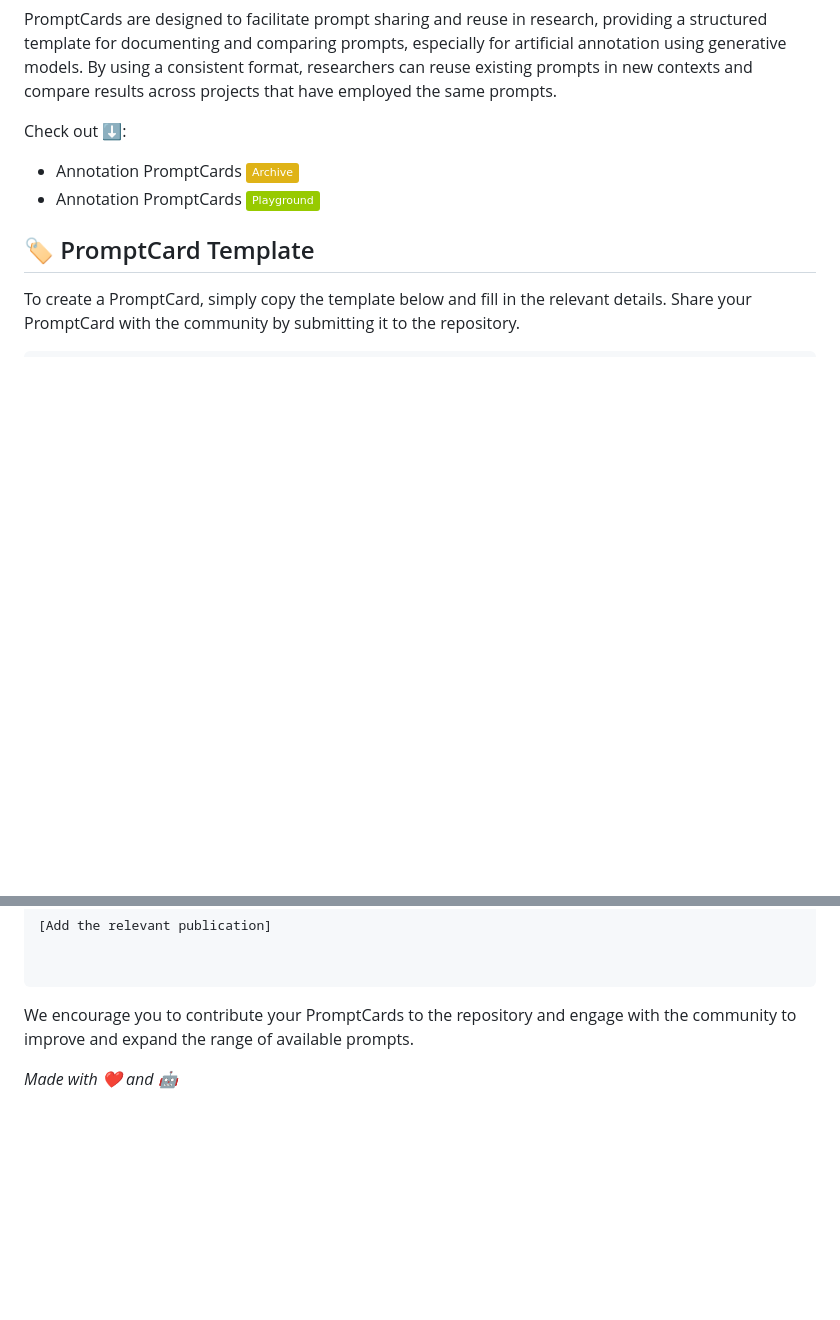
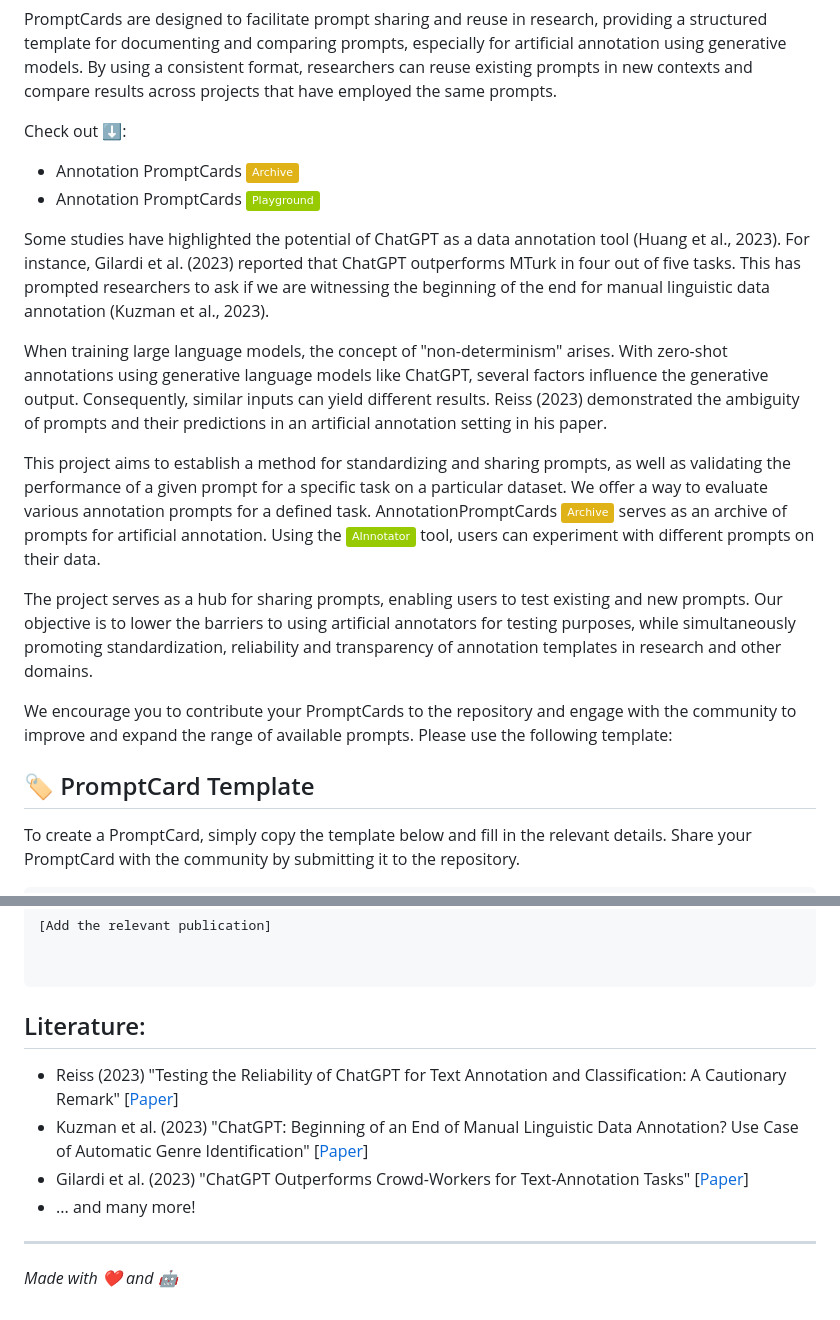
Before and after one commit to chkla/PromptCards, a Markdown page: README.md, 2 parts joined by grey strips. GitHub-like rendering; badges without logos; blank space fills up the shorter version.

````diff
--- a/README.md
+++ b/README.md
@@ -3,8 +3,18 @@
 PromptCards are designed to facilitate prompt sharing and reuse in research, providing a structured template for documenting and comparing prompts, especially for artificial annotation using generative models. By using a consistent format, researchers can reuse existing prompts in new contexts and compare results across projects that have employed the same prompts.
 
 Check out ⬇️:
-* Annotation PromptCards [![Google Slides](https://img.shields.io/badge/Archive-yellow?logo=google-slides)](https://huggingface.co/spaces/chkla/AnnotationPromptCards )
+* Annotation PromptCards [![Google Slides](https://img.shields.io/badge/Archive-yellow?logo=google-slides)](https://huggingface.co/spaces/chkla/AnnotationPromptCards)
 * Annotation PromptCards [![Google Slides](https://img.shields.io/badge/Playground-green?logo=google-slides)](https://huggingface.co/spaces/chkla/PromptCardsPlayground)
+
+Some studies have highlighted the potential of ChatGPT as a data annotation tool (Huang et al., 2023). For instance, Gilardi et al. (2023) reported that ChatGPT outperforms MTurk in four out of five tasks. This has prompted researchers to ask if we are witnessing the beginning of the end for manual linguistic data annotation (Kuzman et al., 2023).
+
+When training large language models, the concept of "non-determinism" arises. With zero-shot annotations using generative language models like ChatGPT, several factors influence the generative output. Consequently, similar inputs can yield different results. Reiss (2023) demonstrated the ambiguity of prompts and their predictions in an artificial annotation setting in his paper.
+
+This project aims to establish a method for standardizing and sharing prompts, as well as validating the performance of a given prompt for a specific task on a particular dataset. We offer a way to evaluate various annotation prompts for a defined task. AnnotationPromptCards [![Google Slides](https://img.shields.io/badge/Archive-yellow?logo=google-slides)](https://huggingface.co/spaces/chkla/AnnotationPromptCards) serves as an archive of prompts for artificial annotation. Using the [![Google Slides](https://img.shields.io/badge/AInnotator-green?logo=google-slides)](https://huggingface.co/spaces/chkla/PromptCardsPlayground) tool, users can experiment with different prompts on their data.
+
+The project serves as a hub for sharing prompts, enabling users to test existing and new prompts. Our objective is to lower the barriers to using artificial annotators for testing purposes, while simultaneously promoting standardization, reliability and transparency of annotation templates in research and other domains.
+
+We encourage you to contribute your PromptCards to the repository and engage with the community to improve and expand the range of available prompts. Please use the following template:
 
 ## 🏷️ PromptCard Template
 
@@ -76,7 +86,12 @@ Version: [Version number, e.g., 1.0]
 
 ```
 
-We encourage you to contribute your PromptCards to the repository and engage with the community to improve and expand the range of available prompts.
+## Literature:
+* Reiss (2023) "Testing the Reliability of ChatGPT for Text Annotation and Classification: A Cautionary Remark" [[Paper](https://www.dropbox.com/s/3z7okruhft74o1a/ChatGPT_Reliability_0405.pdf?dl=0)]
+* Kuzman et al. (2023) "ChatGPT: Beginning of an End of Manual Linguistic Data Annotation? Use Case of Automatic Genre Identification" [[Paper](https://www.semanticscholar.org/reader/31f44f0f2124c54e47f4df54dec63118232c25da)]
+* Gilardi et al. (2023) "ChatGPT Outperforms Crowd-Workers for Text-Annotation Tasks" [[Paper](https://arxiv.org/pdf/2303.15056.pdf)]
+* ... and many more!
 
+---
 
 _Made with ❤️ and 🤖_
````
